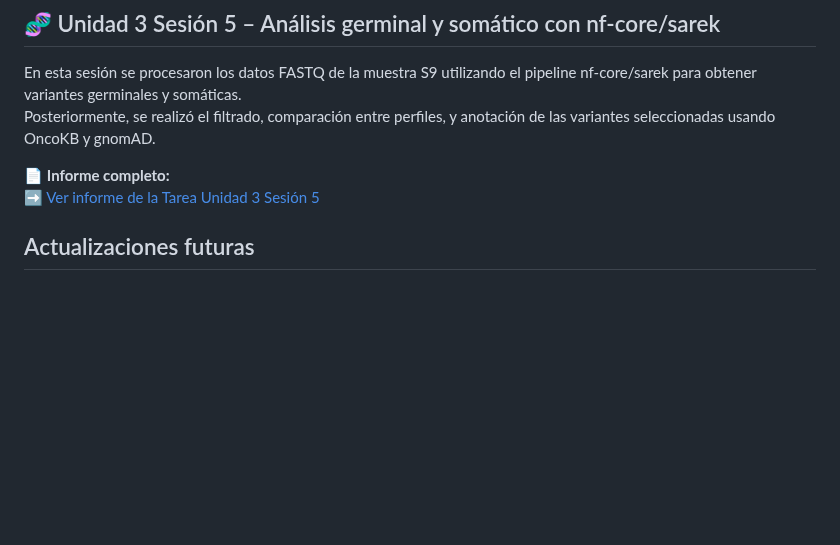
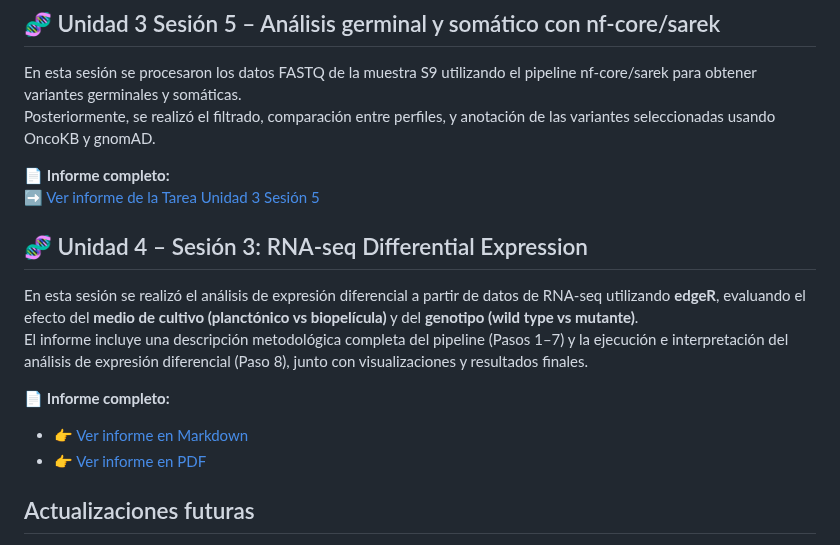
Before and after one commit to pgmaldonado97/Tareas_BioinfRepro2025_PG, a Markdown page: README.md, the part around the change. GitHub-like rendering; blank space fills up the shorter version.

```diff
--- a/README.md
+++ b/README.md
@@ -103,6 +103,20 @@ Posteriormente, se realizó el filtrado, comparación entre perfiles, y anotaci
 
 
 
+## 🧬 Unidad 4 – Sesión 3: RNA-seq Differential Expression
+
+En esta sesión se realizó el análisis de expresión diferencial a partir de datos de RNA-seq utilizando **edgeR**, evaluando el efecto del **medio de cultivo (planctónico vs biopelícula)** y del **genotipo (wild type vs mutante)**.
+El informe incluye una descripción metodológica completa del pipeline (Pasos 1–7) y la ejecución e interpretación del análisis de expresión diferencial (Paso 8), junto con visualizaciones y resultados finales.
+
+📄 **Informe completo:**
+- 👉 [Ver informe en Markdown](Unidad%204%20Sesion%203/report.md)
+- 👉 [Ver informe en PDF](Unidad%204%20Sesion%203/report.pdf)
+
+
+
+
+
+
 
 
 ## Actualizaciones futuras
```
